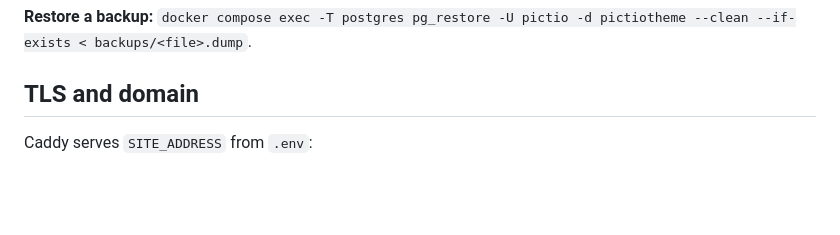
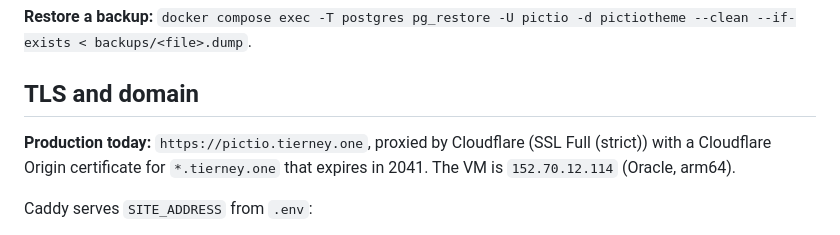
Before and after one commit to NunoFAntunes/PictioTheme, a Markdown page: docs/technical/deployment.md, the part around the change. GitHub-like rendering; blank space fills up the shorter version.

Commit message:
Production runs at pictio.tierney.one
Co-Authored-By: Claude Opus 5.5 <noreply@anthropic.com>

```diff
--- a/docs/technical/deployment.md
+++ b/docs/technical/deployment.md
@@ -42,6 +42,8 @@ docker compose restart server     # after editing .env
 
 ## TLS and domain
 
+**Production today:** `https://pictio.tierney.one`, proxied by Cloudflare (SSL Full (strict)) with a Cloudflare Origin certificate for `*.tierney.one` that expires in 2041. The VM is `152.70.12.114` (Oracle, arm64).
+
 Caddy serves `SITE_ADDRESS` from `.env`:
 
 - **No domain yet:** `152-70-12-114.sslip.io`. sslip.io resolves to the IP inside the name, and Caddy gets a Let's Encrypt certificate automatically.
```
Also changed, not shown: docs/planning/status.md (+2 -2 lines).
